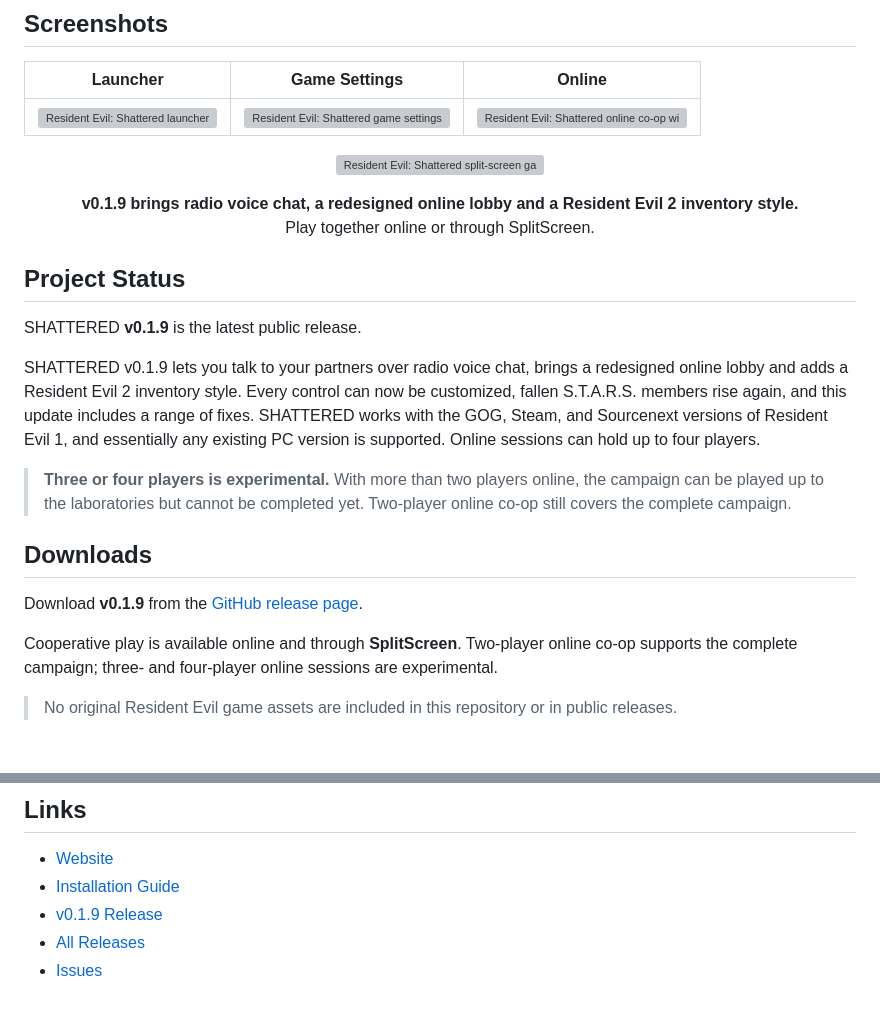
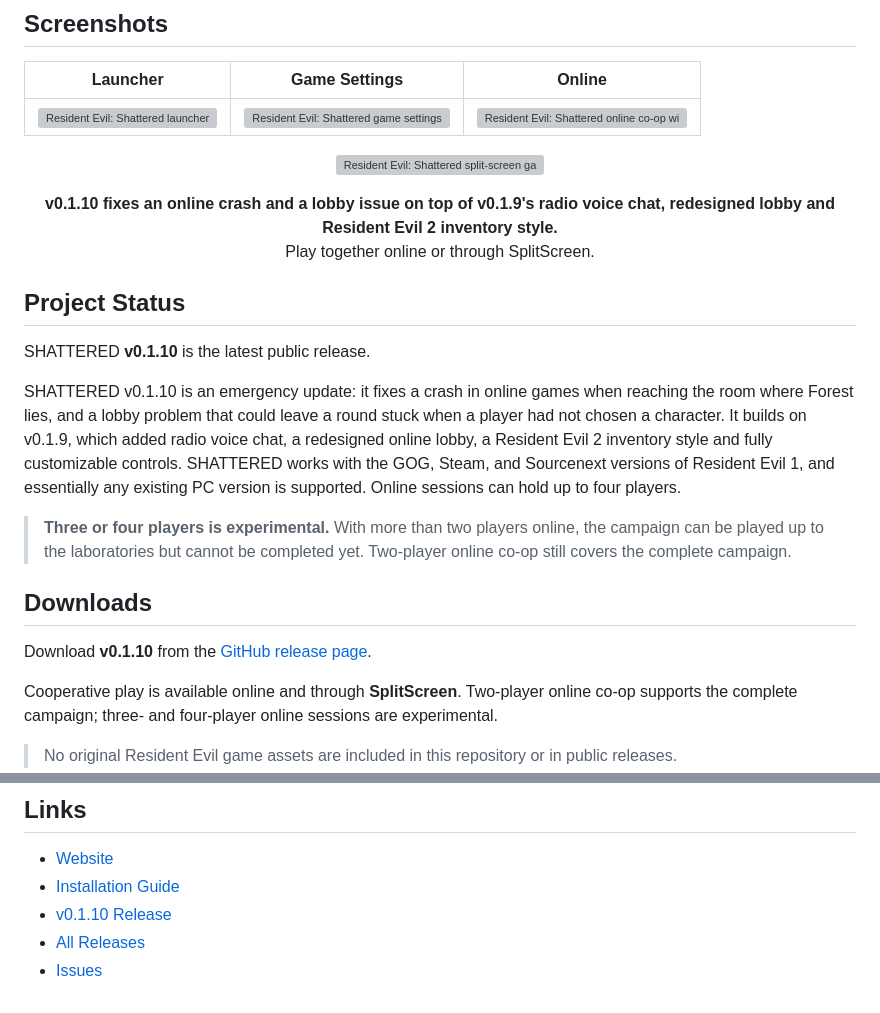
Before and after one commit to Depmify/Resident-Evil-SHATTERED, a Markdown page: README.md, 2 parts joined by grey strips. GitHub-like rendering; blank space fills up the shorter version; grey boxes are pictures that could not be loaded.

Commit message:
README and INSTALL for v0.1.10

```diff
--- a/README.md
+++ b/README.md
@@ -15,21 +15,21 @@ This public repository is used for public releases, screenshots, installation no
 </p>
 
 <p align="center">
-  <strong>v0.1.9 brings radio voice chat, a redesigned online lobby and a Resident Evil 2 inventory style.</strong><br>
+  <strong>v0.1.10 fixes an online crash and a lobby issue on top of v0.1.9's radio voice chat, redesigned lobby and Resident Evil 2 inventory style.</strong><br>
   Play together online or through SplitScreen.
 </p>
 
 ## Project Status
 
-SHATTERED **v0.1.9** is the latest public release.
+SHATTERED **v0.1.10** is the latest public release.
 
-SHATTERED v0.1.9 lets you talk to your partners over radio voice chat, brings a redesigned online lobby and adds a Resident Evil 2 inventory style. Every control can now be customized, fallen S.T.A.R.S. members rise again, and this update includes a range of fixes. SHATTERED works with the GOG, Steam, and Sourcenext versions of Resident Evil 1, and essentially any existing PC version is supported. Online sessions can hold up to four players.
+SHATTERED v0.1.10 is an emergency update: it fixes a crash in online games when reaching the room where Forest lies, and a lobby problem that could leave a round stuck when a player had not chosen a character. It builds on v0.1.9, which added radio voice chat, a redesigned online lobby, a Resident Evil 2 inventory style and fully customizable controls. SHATTERED works with the GOG, Steam, and Sourcenext versions of Resident Evil 1, and essentially any existing PC version is supported. Online sessions can hold up to four players.
 
 > **Three or four players is experimental.** With more than two players online, the campaign can be played up to the laboratories but cannot be completed yet. Two-player online co-op still covers the complete campaign.
 
 ## Downloads
 
-Download **v0.1.9** from the [GitHub release page](https://github.com/Depmify/Resident-Evil-SHATTERED/releases/tag/v0.1.9).
+Download **v0.1.10** from the [GitHub release page](https://github.com/Depmify/Resident-Evil-SHATTERED/releases/tag/v0.1.10).
 
 Cooperative play is available online and through **SplitScreen**. Two-player online co-op supports the complete campaign; three- and four-player online sessions are experimental.
 
@@ -76,6 +76,6 @@ This project does not distribute original game assets, copyrighted data files, o
 
 - [Website](https://depmify.github.io/Resident-Evil-SHATTERED/)
 - [Installation Guide](INSTALL.md)
-- [v0.1.9 Release](https://github.com/Depmify/Resident-Evil-SHATTERED/releases/tag/v0.1.9)
+- [v0.1.10 Release](https://github.com/Depmify/Resident-Evil-SHATTERED/releases/tag/v0.1.10)
 - [All Releases](https://github.com/Depmify/Resident-Evil-SHATTERED/releases)
 - [Issues](https://github.com/Depmify/Resident-Evil-SHATTERED/issues)
```
Also changed, not shown: INSTALL.md (+1 -1 lines).
